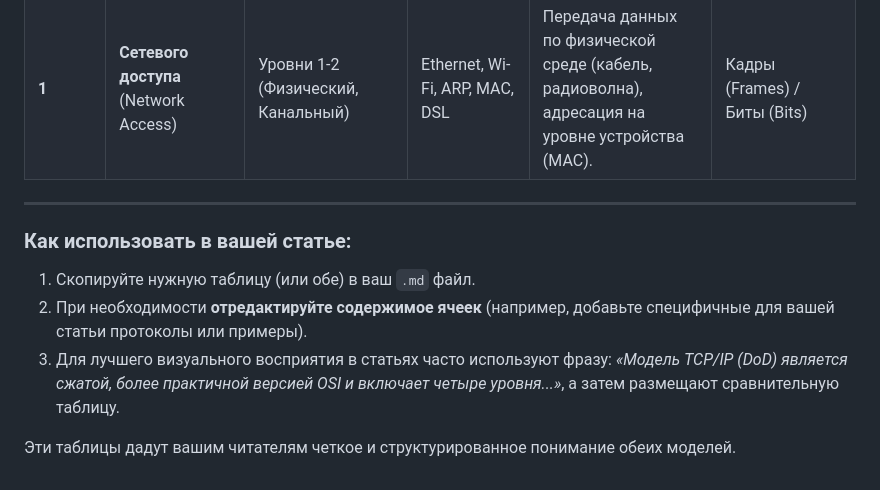
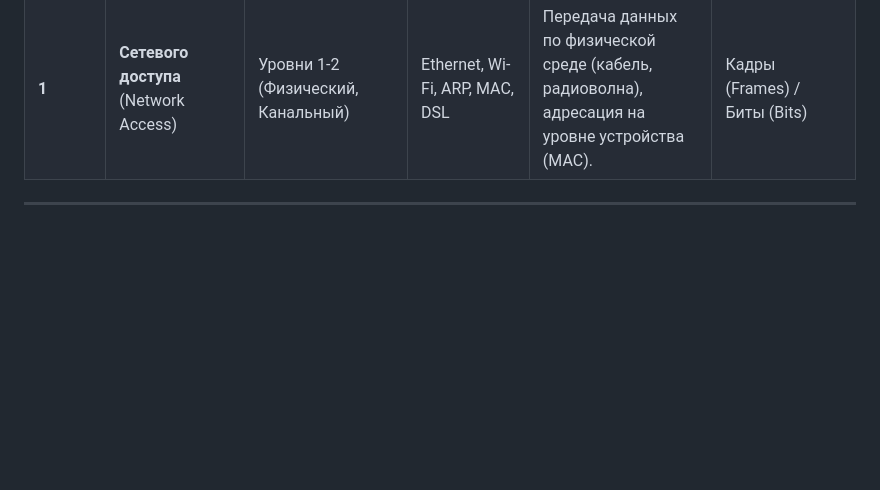
Before and after one commit to PotatoS229/netStalker, a Markdown page: C++/Статьи_по_дням/Статья_1.md, the part around the change. Drawn GitHub-style; blank space fills up the shorter version.

Commit message:
Продолжаю писать статью по C++

```diff
--- a/C++/Статьи_по_дням/Статья_1.md
+++ b/C++/Статьи_по_дням/Статья_1.md
@@ -39,10 +39,3 @@
 | **1** | **Сетевого доступа** <br>(Network Access) | Уровни 1-2 (Физический, Канальный) | Ethernet, Wi-Fi, ARP, MAC, DSL | Передача данных по физической среде (кабель, радиоволна), адресация на уровне устройства (MAC). | Кадры (Frames) / Биты (Bits) |
 
 ---
-
-### **Как использовать в вашей статье:**
-1. Скопируйте нужную таблицу (или обе) в ваш `.md` файл.
-2. При необходимости **отредактируйте содержимое ячеек** (например, добавьте специфичные для вашей статьи протоколы или примеры).
-3. Для лучшего визуального восприятия в статьях часто используют фразу: *«Модель TCP/IP (DoD) является сжатой, более практичной версией OSI и включает четыре уровня...»*, а затем размещают сравнительную таблицу.
-
-Эти таблицы дадут вашим читателям четкое и структурированное понимание обеих моделей.
```
